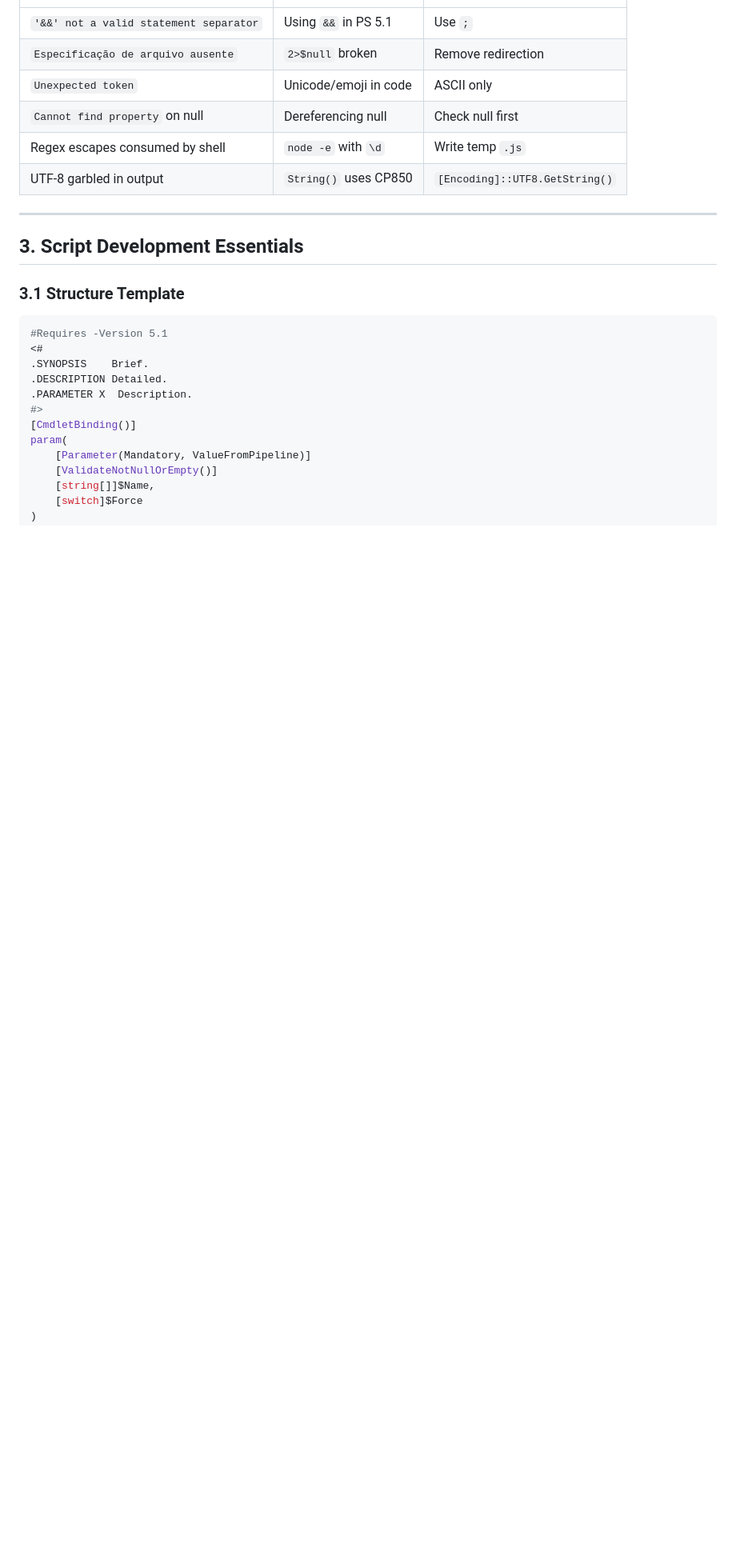
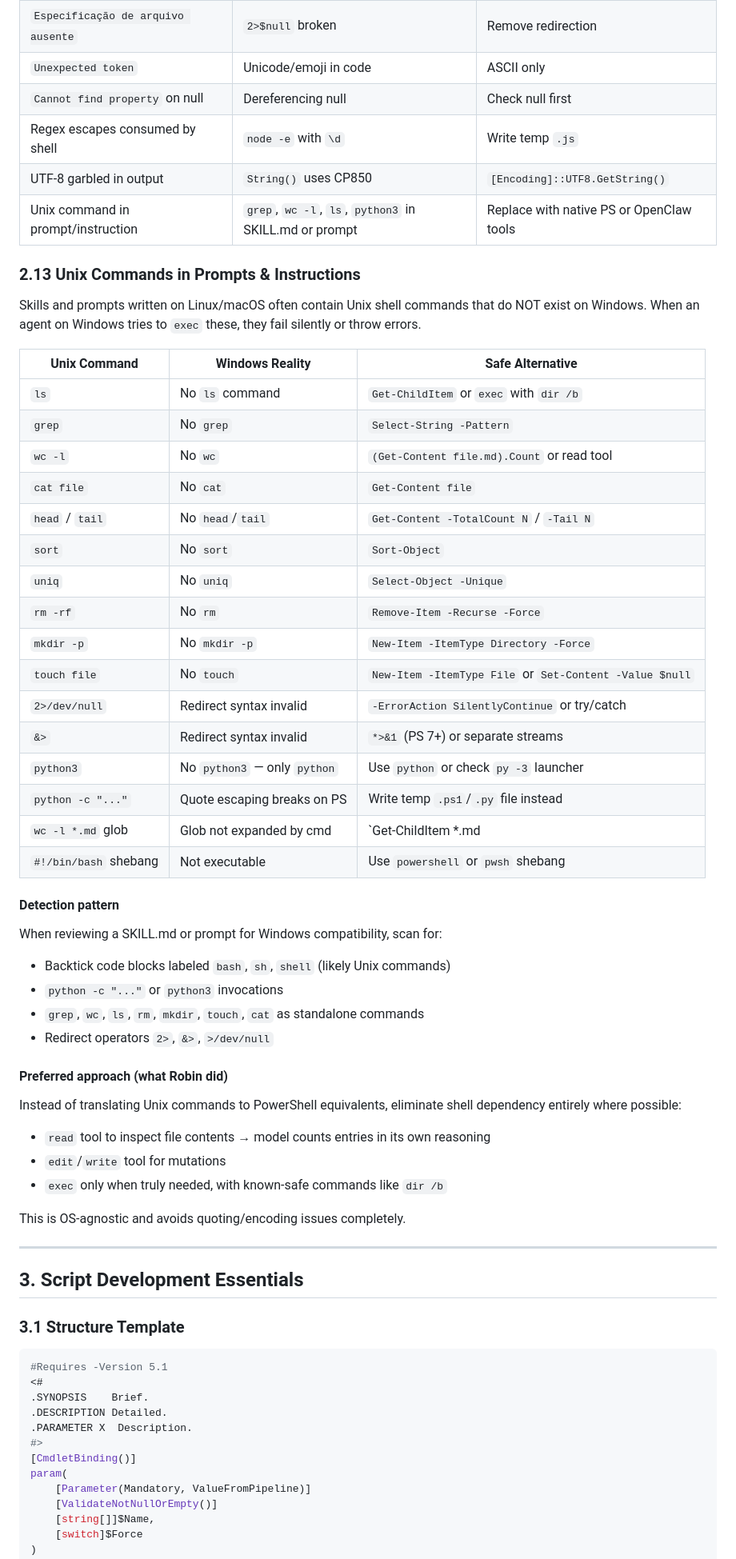
Before and after one commit to labsclaw/openclaw-skills, a Markdown page: ultra-powershell-skill/SKILL.md, the part around the change. Shown at 80% size. GitHub-like rendering; blank space fills up the shorter version.

Commit message:
feat: add 2.13 Unix Commands in Prompts — Windows portability pitfalls for skill authors

```diff
--- a/ultra-powershell-skill/SKILL.md
+++ b/ultra-powershell-skill/SKILL.md
@@ -177,6 +177,47 @@ Out-File -FilePath file.ps1 -Encoding utf8BOM
 | `Cannot find property` on null | Dereferencing null | Check null first |
 | Regex escapes consumed by shell | `node -e` with `\d` | Write temp `.js` |
 | UTF-8 garbled in output | `String()` uses CP850 | `[Encoding]::UTF8.GetString()` |
+| Unix command in prompt/instruction | `grep`, `wc -l`, `ls`, `python3` in SKILL.md or prompt | Replace with native PS or OpenClaw tools |
+
+### 2.13 Unix Commands in Prompts & Instructions
+
+Skills and prompts written on Linux/macOS often contain Unix shell commands that do NOT exist on Windows. When an agent on Windows tries to `exec` these, they fail silently or throw errors.
+
+| Unix Command | Windows Reality | Safe Alternative |
+|--------------|-----------------|------------------|
+| `ls` | No `ls` command | `Get-ChildItem` or `exec` with `dir /b` |
+| `grep` | No `grep` | `Select-String -Pattern` |
+| `wc -l` | No `wc` | `(Get-Content file.md).Count` or read tool |
+| `cat file` | No `cat` | `Get-Content file` |
+| `head` / `tail` | No `head`/`tail` | `Get-Content -TotalCount N` / `-Tail N` |
+| `sort` | No `sort` | `Sort-Object` |
+| `uniq` | No `uniq` | `Select-Object -Unique` |
+| `rm -rf` | No `rm` | `Remove-Item -Recurse -Force` |
+| `mkdir -p` | No `mkdir -p` | `New-Item -ItemType Directory -Force` |
+| `touch file` | No `touch` | `New-Item -ItemType File` or `Set-Content -Value $null` |
+| `2>/dev/null` | Redirect syntax invalid | `-ErrorAction SilentlyContinue` or try/catch |
+| `&>` | Redirect syntax invalid | `*>&1` (PS 7+) or separate streams |
+| `python3` | No `python3` — only `python` | Use `python` or check `py -3` launcher |
+| `python -c "..."` | Quote escaping breaks on PS | Write temp `.ps1`/`.py` file instead |
+| `wc -l *.md` glob | Glob not expanded by cmd | `Get-ChildItem *.md | Measure-Object -Line` |
+| `#!/bin/bash` shebang | Not executable | Use `powershell` or `pwsh` shebang |
+
+#### Detection pattern
+
+When reviewing a SKILL.md or prompt for Windows compatibility, scan for:
+- Backtick code blocks labeled `bash`, `sh`, `shell` (likely Unix commands)
+- `python -c "..."` or `python3` invocations
+- `grep`, `wc`, `ls`, `rm`, `mkdir`, `touch`, `cat` as standalone commands
+- Redirect operators `2>`, `&>`, `>/dev/null`
+
+#### Preferred approach (what Robin did)
+
+Instead of translating Unix commands to PowerShell equivalents, eliminate shell dependency entirely where possible:
+- `read` tool to inspect file contents → model counts entries in its own reasoning
+- `edit`/`write` tool for mutations
+- `exec` only when truly needed, with known-safe commands like `dir /b`
+
+This is OS-agnostic and avoids quoting/encoding issues completely.
 
 ---
 
```
